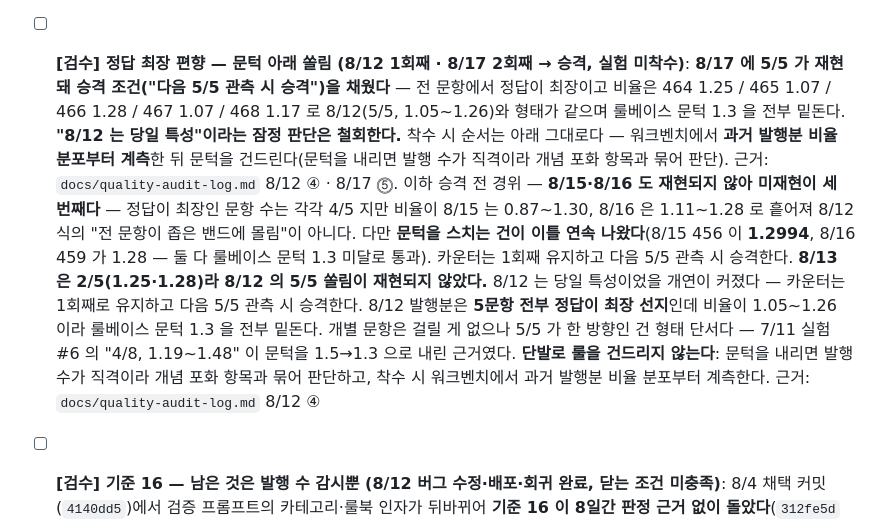
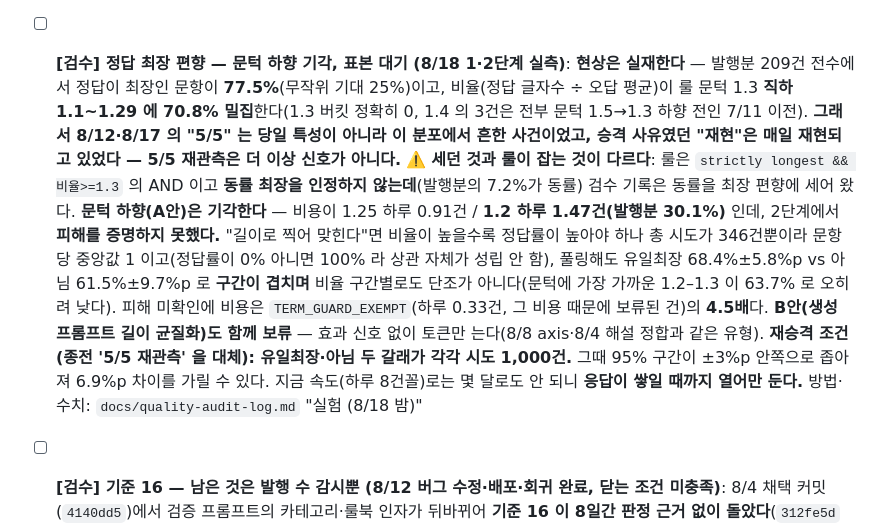
Before and after one commit to userri/PinQ-backend, a Markdown page: docs/PENDING.md, the part around the change. GitHub-like rendering.

```diff
--- a/docs/PENDING.md
+++ b/docs/PENDING.md
@@ -40,7 +40,7 @@
 
 - [ ] **[검수] 실험 #9 재실험 (크로스 카테고리 겹침 차단)**: 겹침 2일 연속(7/28 366·367, 7/29 369·371) 로 "후보 실존 시점 재실험" 조건 충족. **8/13 에 겹침 1건 재발**(444 근원물가 · 448 임금 vs CPI — 둘 다 7월 CPI 발표라는 같은 사건이 원인). 발행 직후 dry-run 할 후보가 실존한 날이 다시 나온 셈이다. **아침 발행 직후** 워크벤치 dry-run 으로 기준 14 발동 여부 확인
 
-- [ ] **[검수] 정답 최장 편향 — 문턱 아래 쏠림 (8/12 1회째 · 8/17 2회째 → 승격, 실험 미착수)**: **8/17 에 5/5 가 재현돼 승격 조건("다음 5/5 관측 시 승격")을 채웠다** — 전 문항에서 정답이 최장이고 비율은 464 1.25 / 465 1.07 / 466 1.28 / 467 1.07 / 468 1.17 로 8/12(5/5, 1.05~1.26)와 형태가 같으며 룰베이스 문턱 1.3 을 전부 밑돈다. **"8/12 는 당일 특성"이라는 잠정 판단은 철회한다.** 착수 시 순서는 아래 그대로다 — 워크벤치에서 **과거 발행분 비율 분포부터 계측**한 뒤 문턱을 건드린다(문턱을 내리면 발행 수가 직격이라 개념 포화 항목과 묶어 판단). 근거: `docs/quality-audit-log.md` 8/12 ④ · 8/17 ⓹. 이하 승격 전 경위 — **8/15·8/16 도 재현되지 않아 미재현이 세 번째다** — 정답이 최장인 문항 수는 각각 4/5 지만 비율이 8/15 는 0.87~1.30, 8/16 은 1.11~1.28 로 흩어져 8/12 식의 "전 문항이 좁은 밴드에 몰림"이 아니다. 다만 **문턱을 스치는 건이 이틀 연속 나왔다**(8/15 456 이 **1.2994**, 8/16 459 가 1.28 — 둘 다 룰베이스 문턱 1.3 미달로 통과). 카운터는 1회째 유지하고 다음 5/5 관측 시 승격한다. **8/13 은 2/5(1.25·1.28)라 8/12 의 5/5 쏠림이 재현되지 않았다.** 8/12 는 당일 특성이었을 개연이 커졌다 — 카운터는 1회째로 유지하고 다음 5/5 관측 시 승격한다. 8/12 발행분은 **5문항 전부 정답이 최장 선지**인데 비율이 1.05~1.26 이라 룰베이스 문턱 1.3 을 전부 밑돈다. 개별 문항은 걸릴 게 없으나 5/5 가 한 방향인 건 형태 단서다 — 7/11 실험 #6 의 "4/8, 1.19~1.48" 이 문턱을 1.5→1.3 으로 내린 근거였다. **단발로 룰을 건드리지 않는다**: 문턱을 내리면 발행 수가 직격이라 개념 포화 항목과 묶어 판단하고, 착수 시 워크벤치에서 과거 발행분 비율 분포부터 계측한다. 근거: `docs/quality-audit-log.md` 8/12 ④
+- [ ] **[검수] 정답 최장 편향 — 문턱 하향 기각, 표본 대기 (8/18 1·2단계 실측)**: **현상은 실재한다** — 발행분 209건 전수에서 정답이 최장인 문항이 **77.5%**(무작위 기대 25%)이고, 비율(정답 글자수 ÷ 오답 평균)이 룰 문턱 1.3 **직하 1.1~1.29 에 70.8% 밀집**한다(1.3 버킷 정확히 0, 1.4 의 3건은 전부 문턱 1.5→1.3 하향 전인 7/11 이전). **그래서 8/12·8/17 의 "5/5" 는 당일 특성이 아니라 이 분포에서 흔한 사건이었고, 승격 사유였던 "재현"은 매일 재현되고 있었다 — 5/5 재관측은 더 이상 신호가 아니다.** ⚠️ **세던 것과 룰이 잡는 것이 다르다**: 룰은 `strictly longest && 비율>=1.3` 의 AND 이고 **동률 최장을 인정하지 않는데**(발행분의 7.2%가 동률) 검수 기록은 동률을 최장 편향에 세어 왔다. **문턱 하향(A안)은 기각한다** — 비용이 1.25 하루 0.91건 / **1.2 하루 1.47건(발행분 30.1%)** 인데, 2단계에서 **피해를 증명하지 못했다.** "길이로 찍어 맞힌다"면 비율이 높을수록 정답률이 높아야 하나 총 시도가 346건뿐이라 문항당 중앙값 1 이고(정답률이 0% 아니면 100% 라 상관 자체가 성립 안 함), 풀링해도 유일최장 68.4%±5.8%p vs 아님 61.5%±9.7%p 로 **구간이 겹치며** 비율 구간별로도 단조가 아니다(문턱에 가장 가까운 1.2–1.3 이 63.7% 로 오히려 낮다). 피해 미확인에 비용은 `TERM_GUARD_EXEMPT`(하루 0.33건, 그 비용 때문에 보류된 건)의 **4.5배**다. **B안(생성 프롬프트 길이 균질화)도 함께 보류** — 효과 신호 없이 토큰만 는다(8/8 axis·8/4 해설 정합과 같은 유형). **재승격 조건(종전 '5/5 재관측' 을 대체): 유일최장·아님 두 갈래가 각각 시도 1,000건.** 그때 95% 구간이 ±3%p 안쪽으로 좁아져 6.9%p 차이를 가릴 수 있다. 지금 속도(하루 8건꼴)로는 몇 달로도 안 되니 **응답이 쌓일 때까지 열어만 둔다.** 방법·수치: `docs/quality-audit-log.md` "실험 (8/18 밤)"
 
 - [ ] **[검수] 기준 16 — 남은 것은 발행 수 감시뿐 (8/12 버그 수정·배포·회귀 완료, 닫는 조건 미충족)**: 8/4 채택 커밋(`4140dd5`)에서 검증 프롬프트의 카테고리·룰북 인자가 뒤바뀌어 **기준 16 이 8일간 판정 근거 없이 돌았다**(`312fe5d` 수정, 회귀 6/6 — 411·438 false, 통과 4건 true, 오탐 0). 그래서 411·438 을 "문구가 못 걸러낸 이탈"로 센 것은 원인 귀속이 틀렸다. **기준 16 이 처음 실제 작동하므로 마른 슬롯(INFLATION·EXCHANGE_RATE)에 4/5 위험이 붙는다 — 닫으려면 정기 회차 단독 5/5 를 봐야 한다**: 8/13~8/16 은 5/5 지만 마지막 칸이 06:10 백필이었고 8/15 는 시도 수 자체가 결손, 8/18 정기 회차는 3/5 다. ⚠️ 사유 분해로는 기준 16 의 기여를 분리할 수 없다 — `off_category` 가 생성 단계 SKIP 까지 함께 담는다. 근거: `docs/quality-audit-log.md` "발견 (8/12 오후)"
 
```
Also changed, not shown: docs/quality-audit-log.md (+58 -0 lines).
